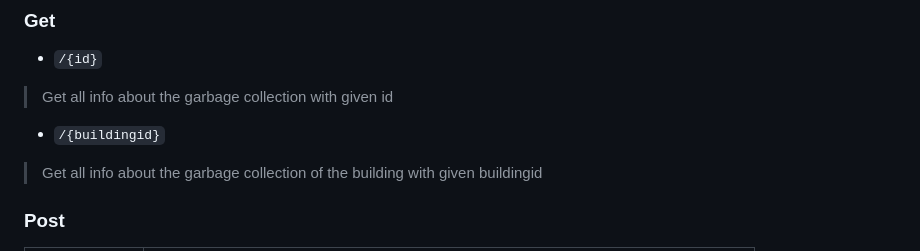
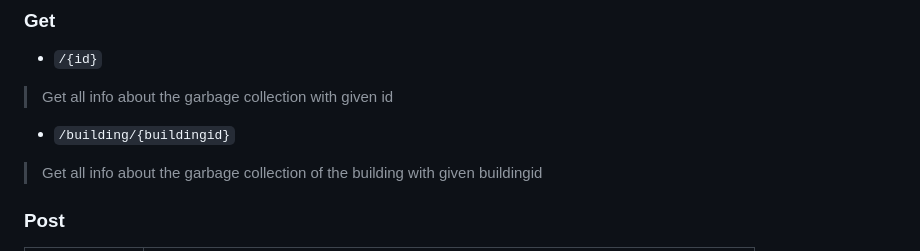
Before and after one commit to SELab-2/Dr-Trottoir-4, a Markdown page: readme/api-endpoints.md, the part around the change. GitHub-like rendering.

Commit message:
Updated route of buildingid inside garbage_collection (#29)

```diff
--- a/readme/api-endpoints.md
+++ b/readme/api-endpoints.md
@@ -240,7 +240,7 @@ Maybe rename it to e.g. resident_building_info?
 
 > Get all info about the garbage collection with given id
 
-* `/{buildingid}`
+* `/building/{buildingid}`
 
 > Get all info about the garbage collection of the building with given buildingid
 
```
